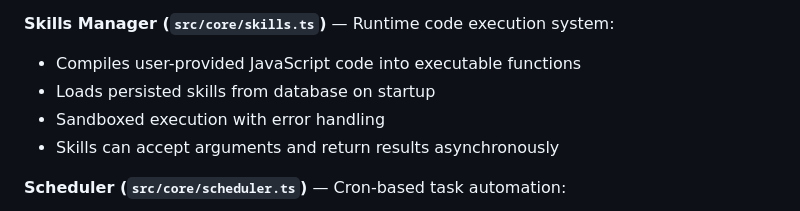
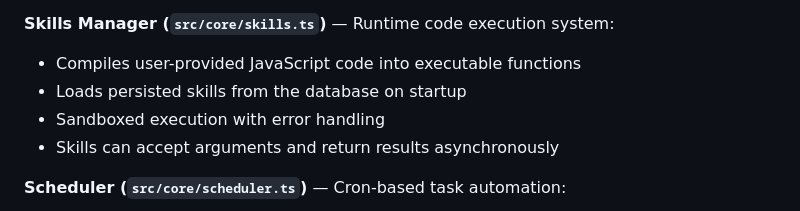
Before and after one commit to matheus-rech/mr-robot, a Markdown page: README.md, the part around the change. GitHub-like rendering.

Commit message:
Update README.md
Co-authored-by: sourcery-ai[bot] <58596630+sourcery-ai[bot]@users.noreply.github.com>

```diff
--- a/README.md
+++ b/README.md
@@ -185,7 +185,7 @@ src/
 
 **Skills Manager (`src/core/skills.ts`)** — Runtime code execution system:
 - Compiles user-provided JavaScript code into executable functions
-- Loads persisted skills from database on startup
+- Loads persisted skills from the database on startup
 - Sandboxed execution with error handling
 - Skills can accept arguments and return results asynchronously
 
```
